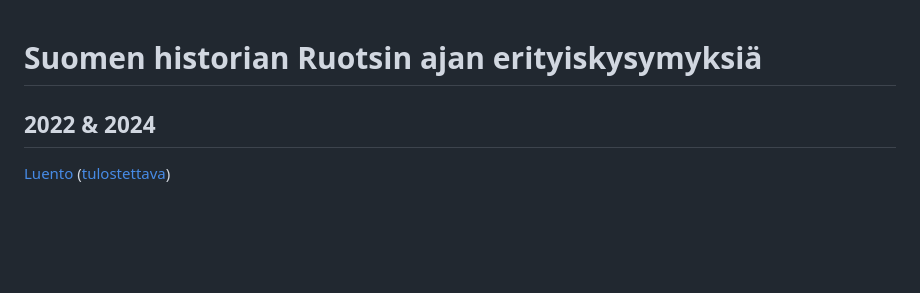
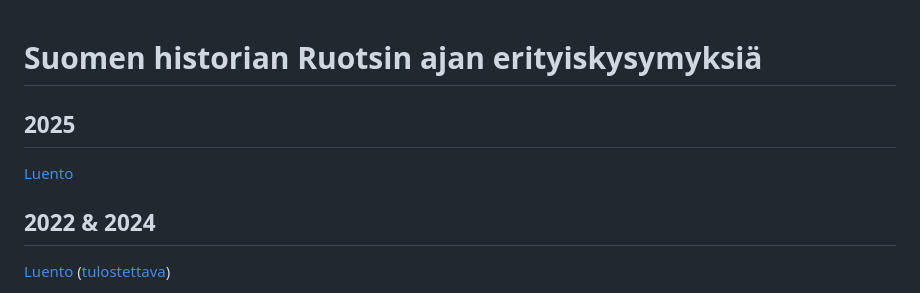
Before and after one commit to AnttiHaerkoenen/luennot, a Markdown page: README.md, the part around the change. Drawn GitHub-style; blank space fills up the shorter version.

Commit message:
ruotsin ajan 2025 eka

```diff
--- a/README.md
+++ b/README.md
@@ -1,4 +1,8 @@
 # Suomen historian Ruotsin ajan erityiskysymyksiä
+
+## 2025
+
+[Luento](./ruotsin-ajan-2025/ruotsin-ajan-2025.html)
 
 ## 2022 & 2024
 
```
Also changed, not shown: ruotsin-ajan-2025/img/income.jpeg (added), ruotsin-ajan-2025/img/orthodox_density.jpeg (added), ruotsin-ajan-2025/img/vyborg_1768.jpeg (added), ruotsin-ajan-2025/img/vyborg_1839.jpeg (added), 4 other files.
